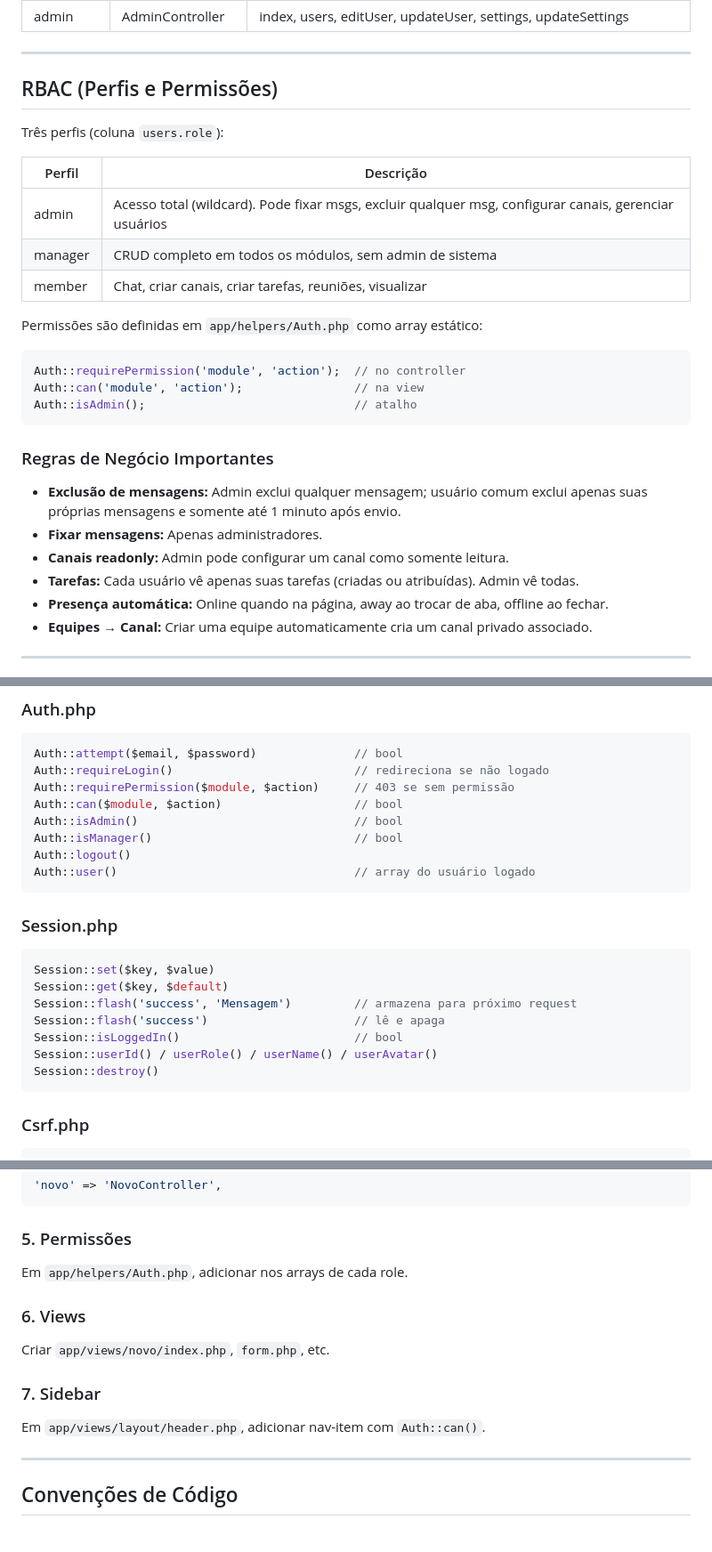
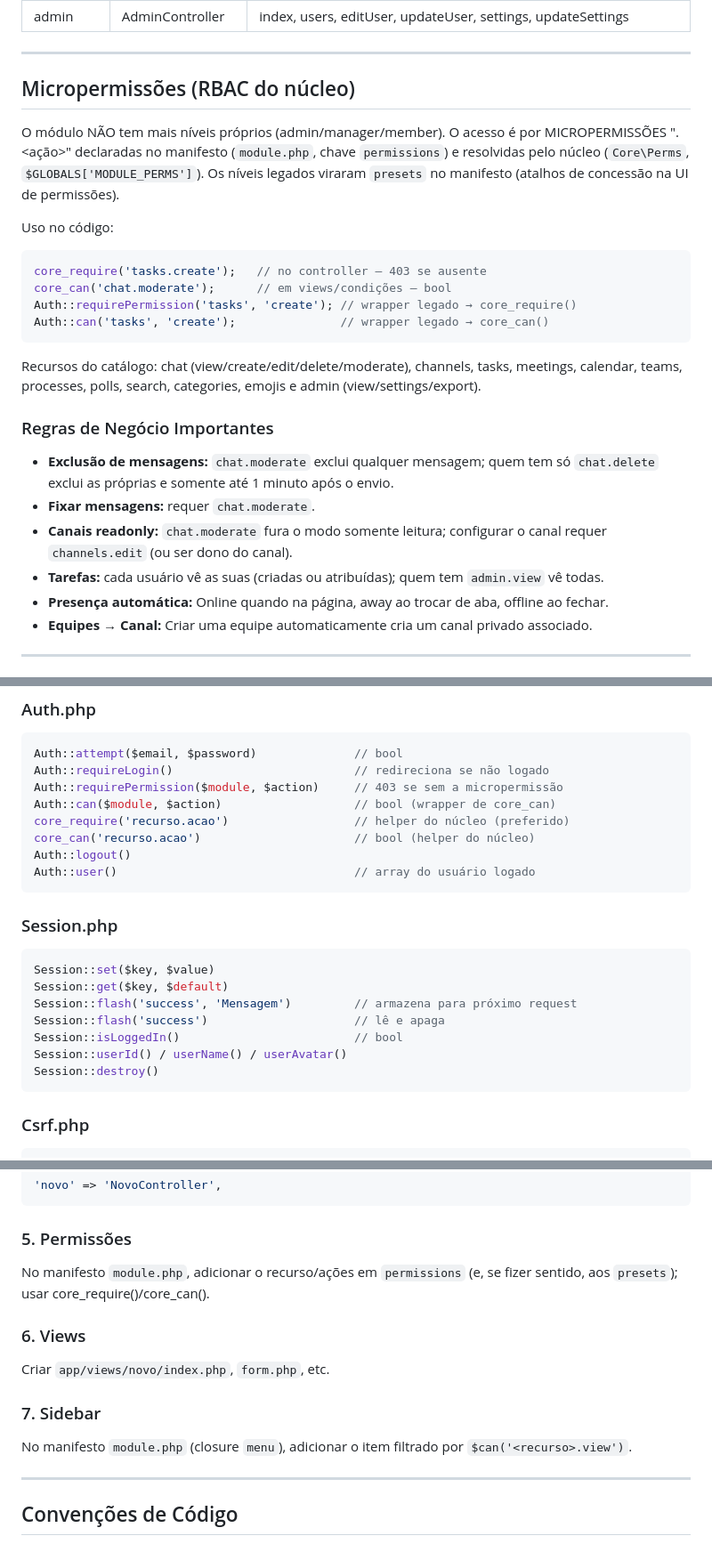
Before and after one commit to joaoptc2/Unificar, a Markdown page: modules/chat/README.md, 3 parts joined by grey strips. Shown at 89% size. Rendered like a GitHub page.

Commit message:
Módulo Comunicação: micropermissões por função (41 chaves)
- Catálogo: chat (com 'moderate'), canais, tarefas, reuniões, calendário,
  equipes, processos, enquetes, busca, categorias, emojis, painel admin
- Presets admin/manager/member fiéis à matriz legada
- API JSON valida permissão por endpoint (403 em JSON); dono/janela de
  1 min preservados para edição/exclusão de mensagens próprias

Co-Authored-By: Claude Fable 5 <noreply@anthropic.com>
Claude-Session: https://claude.ai/code/session_01KZKRgw4Z8Va97RzY2u6Hqi

````diff
--- a/modules/chat/README.md
+++ b/modules/chat/README.md
@@ -160,29 +160,36 @@ Todas as rotas usam query string: `index.php?m=chat&page=X&action=Y`
 
 ---
 
-## RBAC (Perfis e Permissões)
+## Micropermissões (RBAC do núcleo)
 
-Três perfis (coluna `users.role`):
+O módulo NÃO tem mais níveis próprios (admin/manager/member). O acesso é
+por MICROPERMISSÕES "<recurso>.<ação>" declaradas no manifesto
+(`module.php`, chave `permissions`) e resolvidas pelo núcleo
+(`Core\Perms`, `$GLOBALS['MODULE_PERMS']`). Os níveis legados viraram
+`presets` no manifesto (atalhos de concessão na UI de permissões).
 
-| Perfil   | Descrição                                                    |
-|----------|--------------------------------------------------------------|
-| admin    | Acesso total (wildcard). Pode fixar msgs, excluir qualquer msg, configurar canais, gerenciar usuários |
-| manager  | CRUD completo em todos os módulos, sem admin de sistema      |
-| member   | Chat, criar canais, criar tarefas, reuniões, visualizar      |
+Uso no código:
+```php
+core_require('tasks.create');   // no controller — 403 se ausente
+core_can('chat.moderate');      // em views/condições — bool
+Auth::requirePermission('tasks', 'create'); // wrapper legado → core_require()
+Auth::can('tasks', 'create');               // wrapper legado → core_can()
+```
 
-Permissões são definidas em `app/helpers/Auth.php` como array estático:
-```php
-Auth::requirePermission('module', 'action');  // no controller
-Auth::can('module', 'action');                // na view
-Auth::isAdmin();                              // atalho
-```
+Recursos do catálogo: chat (view/create/edit/delete/moderate), channels,
+tasks, meetings, calendar, teams, processes, polls, search, categories,
+emojis e admin (view/settings/export).
 
 ### Regras de Negócio Importantes
 
-- **Exclusão de mensagens:** Admin exclui qualquer mensagem; usuário comum exclui apenas suas próprias mensagens e somente até 1 minuto após envio.
-- **Fixar mensagens:** Apenas administradores.
-- **Canais readonly:** Admin pode configurar um canal como somente leitura.
-- **Tarefas:** Cada usuário vê apenas suas tarefas (criadas ou atribuídas). Admin vê todas.
+- **Exclusão de mensagens:** `chat.moderate` exclui qualquer mensagem;
+  quem tem só `chat.delete` exclui as próprias e somente até 1 minuto
+  após o envio.
+- **Fixar mensagens:** requer `chat.moderate`.
+- **Canais readonly:** `chat.moderate` fura o modo somente leitura;
+  configurar o canal requer `channels.edit` (ou ser dono do canal).
+- **Tarefas:** cada usuário vê as suas (criadas ou atribuídas); quem tem
+  `admin.view` vê todas.
 - **Presença automática:** Online quando na página, away ao trocar de aba, offline ao fechar.
 - **Equipes → Canal:** Criar uma equipe automaticamente cria um canal privado associado.
 
@@ -219,10 +226,10 @@ Auth::isAdmin();                              // atalho
 ```php
 Auth::attempt($email, $password)              // bool
 Auth::requireLogin()                          // redireciona se não logado
-Auth::requirePermission($module, $action)     // 403 se sem permissão
-Auth::can($module, $action)                   // bool
-Auth::isAdmin()                               // bool
-Auth::isManager()                             // bool
+Auth::requirePermission($module, $action)     // 403 se sem a micropermissão
+Auth::can($module, $action)                   // bool (wrapper de core_can)
+core_require('recurso.acao')                  // helper do núcleo (preferido)
+core_can('recurso.acao')                      // bool (helper do núcleo)
 Auth::logout()
 Auth::user()                                  // array do usuário logado
 ```
@@ -234,7 +241,7 @@ Session::get($key, $default)
 Session::flash('success', 'Mensagem')         // armazena para próximo request
 Session::flash('success')                     // lê e apaga
 Session::isLoggedIn()                         // bool
-Session::userId() / userRole() / userName() / userAvatar()
+Session::userId() / userName() / userAvatar()
 Session::destroy()
 ```
 
@@ -339,13 +346,14 @@ Em `public/index.php`, adicionar ao `$routes`:
 ```
 
 ### 5. Permissões
-Em `app/helpers/Auth.php`, adicionar nos arrays de cada role.
+No manifesto `module.php`, adicionar o recurso/ações em `permissions`
+(e, se fizer sentido, aos `presets`); usar core_require()/core_can().
 
 ### 6. Views
 Criar `app/views/novo/index.php`, `form.php`, etc.
 
 ### 7. Sidebar
-Em `app/views/layout/header.php`, adicionar nav-item com `Auth::can()`.
+No manifesto `module.php` (closure `menu`), adicionar o item filtrado por `$can('<recurso>.view')`.
 
 ---
 
````
Also changed, not shown: other parts of modules/chat/README.md (+2 -2 lines).
